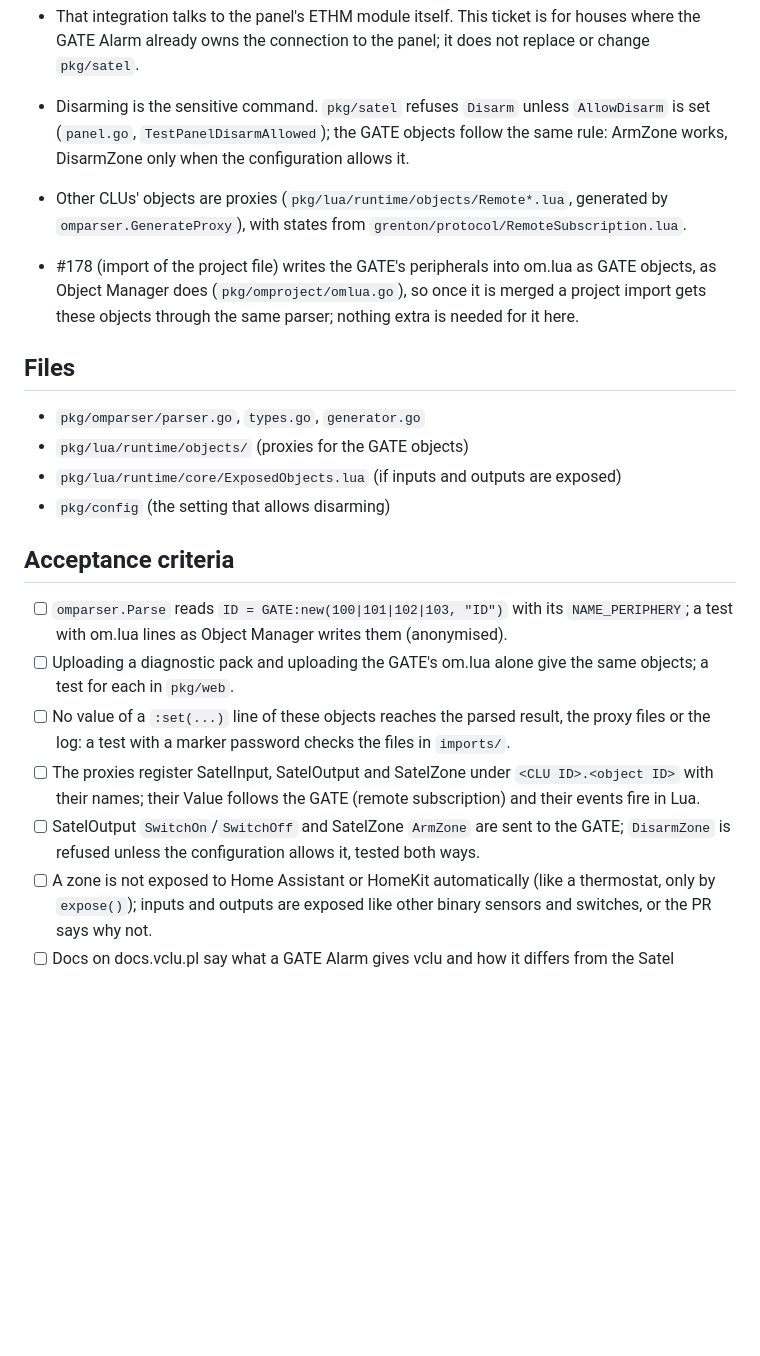
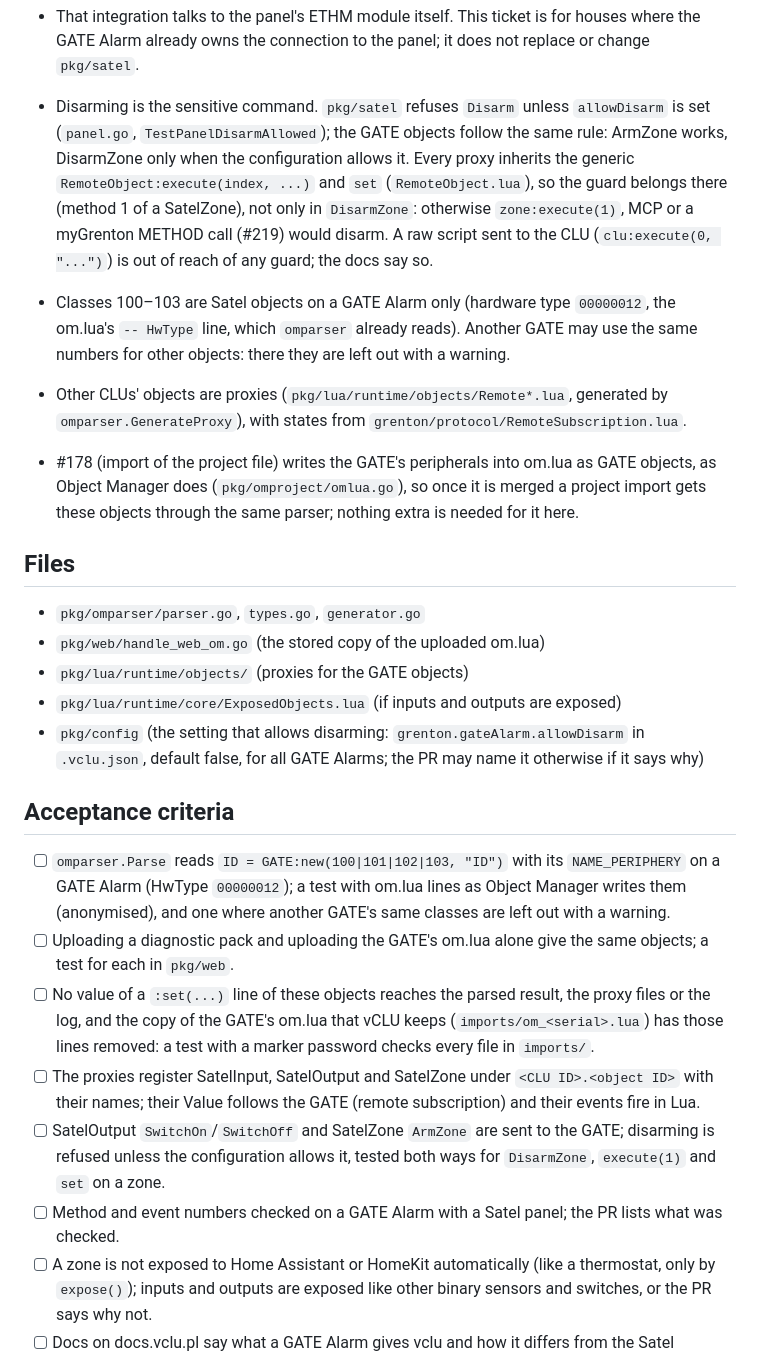
Before and after one commit to Domktorymysli/vclu, a Markdown page: dev/tickets/0214-gate-alarm.md, the part around the change. Drawn GitHub-style; blank space fills up the shorter version.

Commit message:
Ticket #214: disarm guard in execute/set, GATE Alarm hardware type only, om.lua copy without passwords, setting named
Co-Authored-By: Claude Opus 5.5 <noreply@anthropic.com>

```diff
--- a/dev/tickets/0214-gate-alarm.md
+++ b/dev/tickets/0214-gate-alarm.md
@@ -47,9 +47,16 @@ read them: a diagnostic pack (`CLU*/om.lua` of the GATE) and a single om.lua fil
   separate names for the GATE objects so the two never mix.
 - That integration talks to the panel's ETHM module itself. This ticket is for houses where the GATE
   Alarm already owns the connection to the panel; it does not replace or change `pkg/satel`.
-- Disarming is the sensitive command. `pkg/satel` refuses `Disarm` unless `AllowDisarm` is set
+- Disarming is the sensitive command. `pkg/satel` refuses `Disarm` unless `allowDisarm` is set
   (`panel.go`, `TestPanelDisarmAllowed`); the GATE objects follow the same rule: ArmZone works,
-  DisarmZone only when the configuration allows it.
+  DisarmZone only when the configuration allows it. Every proxy inherits the generic
+  `RemoteObject:execute(index, ...)` and `set` (`RemoteObject.lua`), so the guard belongs there
+  (method 1 of a SatelZone), not only in `DisarmZone`: otherwise `zone:execute(1)`, MCP or a
+  myGrenton METHOD call (#219) would disarm. A raw script sent to the CLU
+  (`clu:execute(0, "...")`) is out of reach of any guard; the docs say so.
+- Classes 100–103 are Satel objects on a GATE Alarm only (hardware type `00000012`, the om.lua's
+  `-- HwType` line, which `omparser` already reads). Another GATE may use the same numbers for other
+  objects: there they are left out with a warning.
 - Other CLUs' objects are proxies (`pkg/lua/runtime/objects/Remote*.lua`, generated by
   `omparser.GenerateProxy`), with states from `grenton/protocol/RemoteSubscription.lua`.
 - #178 (import of the project file) writes the GATE's peripherals into om.lua as GATE objects, as
@@ -58,21 +65,27 @@ read them: a diagnostic pack (`CLU*/om.lua` of the GATE) and a single om.lua fil
 
 ## Files
 - `pkg/omparser/parser.go`, `types.go`, `generator.go`
+- `pkg/web/handle_web_om.go` (the stored copy of the uploaded om.lua)
 - `pkg/lua/runtime/objects/` (proxies for the GATE objects)
 - `pkg/lua/runtime/core/ExposedObjects.lua` (if inputs and outputs are exposed)
-- `pkg/config` (the setting that allows disarming)
+- `pkg/config` (the setting that allows disarming: `grenton.gateAlarm.allowDisarm` in `.vclu.json`,
+  default false, for all GATE Alarms; the PR may name it otherwise if it says why)
 
 ## Acceptance criteria
-- [ ] `omparser.Parse` reads `ID = GATE:new(100|101|102|103, "ID")` with its `NAME_PERIPHERY`; a test
-      with om.lua lines as Object Manager writes them (anonymised).
+- [ ] `omparser.Parse` reads `ID = GATE:new(100|101|102|103, "ID")` with its `NAME_PERIPHERY` on a
+      GATE Alarm (HwType `00000012`); a test with om.lua lines as Object Manager writes them
+      (anonymised), and one where another GATE's same classes are left out with a warning.
 - [ ] Uploading a diagnostic pack and uploading the GATE's om.lua alone give the same objects; a test
       for each in `pkg/web`.
 - [ ] No value of a `:set(...)` line of these objects reaches the parsed result, the proxy files or the
-      log: a test with a marker password checks the files in `imports/`.
+      log, and the copy of the GATE's om.lua that vCLU keeps (`imports/om_<serial>.lua`) has those lines
+      removed: a test with a marker password checks every file in `imports/`.
 - [ ] The proxies register SatelInput, SatelOutput and SatelZone under `<CLU ID>.<object ID>` with their
       names; their Value follows the GATE (remote subscription) and their events fire in Lua.
-- [ ] SatelOutput `SwitchOn`/`SwitchOff` and SatelZone `ArmZone` are sent to the GATE; `DisarmZone` is
-      refused unless the configuration allows it, tested both ways.
+- [ ] SatelOutput `SwitchOn`/`SwitchOff` and SatelZone `ArmZone` are sent to the GATE; disarming is
+      refused unless the configuration allows it, tested both ways for `DisarmZone`, `execute(1)` and
+      `set` on a zone.
+- [ ] Method and event numbers checked on a GATE Alarm with a Satel panel; the PR lists what was checked.
 - [ ] A zone is not exposed to Home Assistant or HomeKit automatically (like a thermostat, only by
       `expose()`); inputs and outputs are exposed like other binary sensors and switches, or the PR says why not.
 - [ ] Docs on docs.vclu.pl say what a GATE Alarm gives vclu and how it differs from the Satel integration.
```
